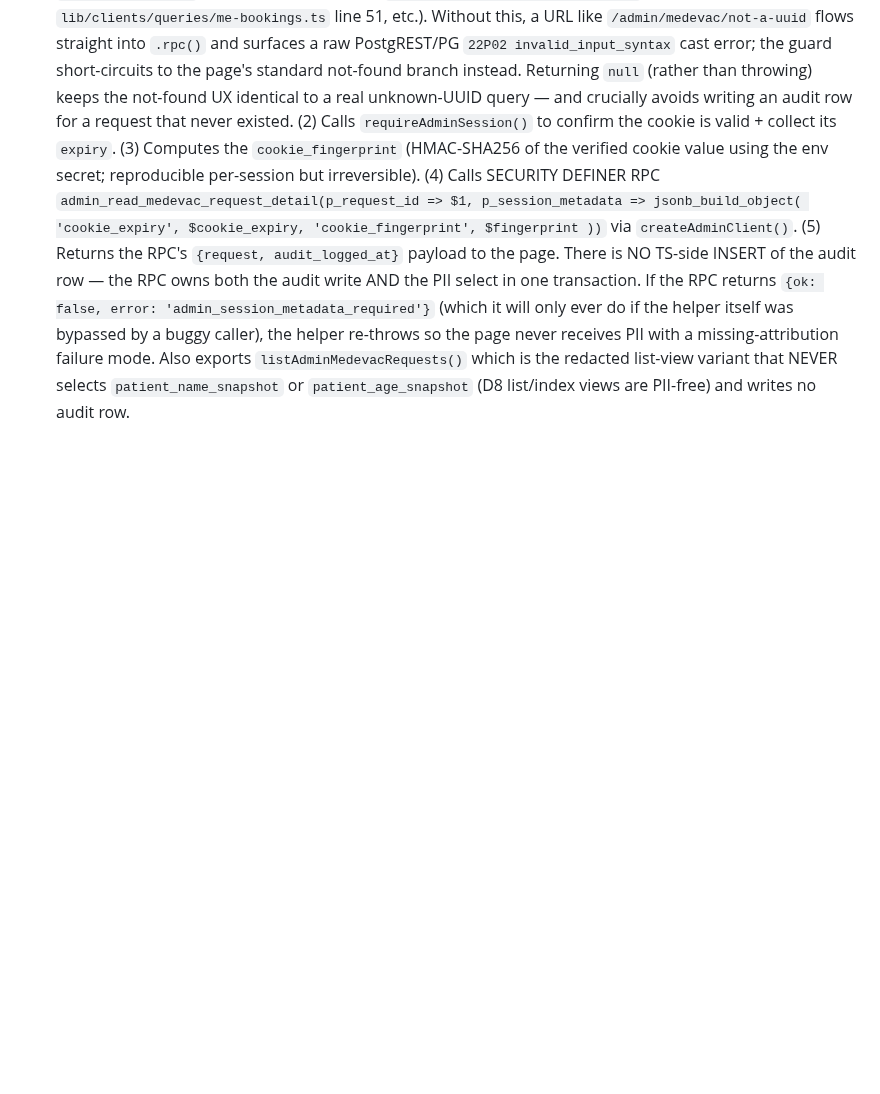
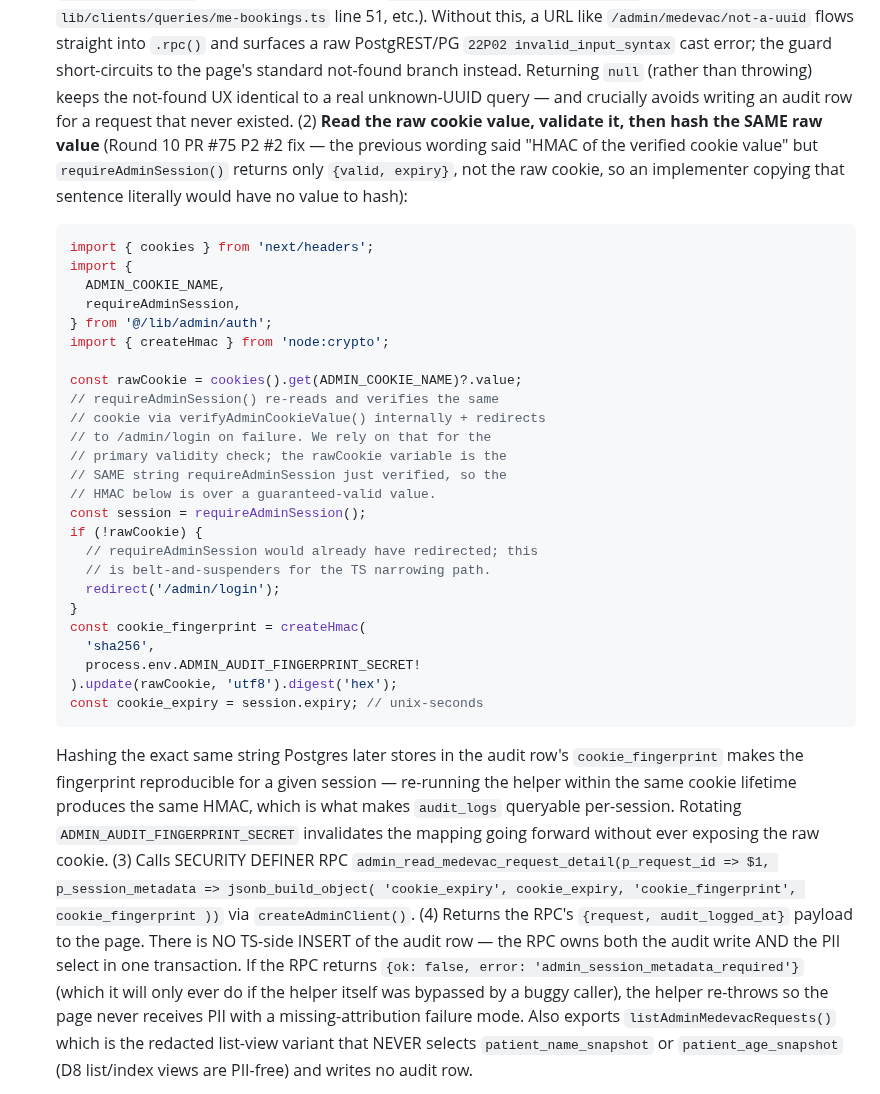
Before and after one commit to alharbib902-del/plan, a Markdown page: aeris/docs/PHASE-12-MEDEVAC-SPEC.md, the part around one of its changes. Drawn GitHub-style; blank space fills up the shorter version.

Commit message:
Phase 12 spec: Codex round 10 fixes (1 P1 + 1 P2)
P1 fix:
- F1: rewrote D8 to remove the "admin-only displays in
  list/index views" wording that contradicted Round 6's
  audited PII surface. Per-actor visibility now splits
  the admin tier into TWO rows:
  (e) admin list/index (/admin/medevac queue, certifications
      matrix, any future admin search/export) — MUST render
      MEV + service_level + condition_severity + route +
      status only; patient_name_snapshot and
      patient_age_snapshot are NEVER selected. PR 1 enforces
      via listAdminMedevacRequests() projection.
  (f) admin detail (/admin/medevac/[id] ONLY) — the single
      audited PII surface, loaded exclusively via
      readAdminMedevacRequestDetail → §4.10 SECURITY DEFINER
      RPC that writes the admin_pii_read row + returns the
      patient-bearing payload in one atomic transaction.
  Any future admin path that needs patient_name MUST go
  through the same RPC; a direct service-role SELECT is now
  an explicit spec violation.

P2 fix:
- F2: spelled out the raw-cookie read step inside the
  admin-pii.ts helper contract. The prior wording said
  "HMAC of the verified cookie value" but
  requireAdminSession() returns only {valid, expiry} — no
  raw cookie. The new step (2) shows the exact TS sequence:
  read `cookies().get(ADMIN_COOKIE_NAME)?.value`, call
  `requireAdminSession()` (which re-verifies the same
  cookie internally via verifyAdminCookieValue), then
  `createHmac('sha256', ADMIN_AUDIT_FINGERPRINT_SECRET)
  .update(rawCookie, 'utf8').digest('hex')` over the SAME
  raw string. Reproducibility of the fingerprint depends
  on hashing the exact value Postgres later stores, which
  this code path now guarantees.

Co-Authored-By: Claude Opus 4.7 (1M context) <noreply@anthropic.com>

````diff
--- a/aeris/docs/PHASE-12-MEDEVAC-SPEC.md
+++ b/aeris/docs/PHASE-12-MEDEVAC-SPEC.md
@@ -1508,17 +1508,55 @@ because `consume_aeris_shield_event` (§4.7) and
   not-found branch instead. Returning `null` (rather than
   throwing) keeps the not-found UX identical to a real
   unknown-UUID query — and crucially avoids writing an
-  audit row for a request that never existed. (2) Calls
-  `requireAdminSession()` to confirm the cookie is valid +
-  collect its `expiry`. (3) Computes the
-  `cookie_fingerprint` (HMAC-SHA256 of the verified cookie
-  value using the env secret; reproducible per-session but
-  irreversible). (4) Calls SECURITY DEFINER RPC
+  audit row for a request that never existed. (2) **Read
+  the raw cookie value, validate it, then hash the SAME
+  raw value** (Round 10 PR #75 P2 #2 fix — the previous
+  wording said "HMAC of the verified cookie value" but
+  `requireAdminSession()` returns only `{valid, expiry}`,
+  not the raw cookie, so an implementer copying that
+  sentence literally would have no value to hash):
+
+  ```typescript
+  import { cookies } from 'next/headers';
+  import {
+    ADMIN_COOKIE_NAME,
+    requireAdminSession,
+  } from '@/lib/admin/auth';
+  import { createHmac } from 'node:crypto';
+
+  const rawCookie = cookies().get(ADMIN_COOKIE_NAME)?.value;
+  // requireAdminSession() re-reads and verifies the same
+  // cookie via verifyAdminCookieValue() internally + redirects
+  // to /admin/login on failure. We rely on that for the
+  // primary validity check; the rawCookie variable is the
+  // SAME string requireAdminSession just verified, so the
+  // HMAC below is over a guaranteed-valid value.
+  const session = requireAdminSession();
+  if (!rawCookie) {
+    // requireAdminSession would already have redirected; this
+    // is belt-and-suspenders for the TS narrowing path.
+    redirect('/admin/login');
+  }
+  const cookie_fingerprint = createHmac(
+    'sha256',
+    process.env.ADMIN_AUDIT_FINGERPRINT_SECRET!
+  ).update(rawCookie, 'utf8').digest('hex');
+  const cookie_expiry = session.expiry; // unix-seconds
+  ```
+
+  Hashing the exact same string Postgres later stores in
+  the audit row's `cookie_fingerprint` makes the
+  fingerprint reproducible for a given session — re-running
+  the helper within the same cookie lifetime produces the
+  same HMAC, which is what makes `audit_logs` queryable
+  per-session. Rotating `ADMIN_AUDIT_FINGERPRINT_SECRET`
+  invalidates the mapping going forward without ever
+  exposing the raw cookie. (3) Calls SECURITY DEFINER RPC
   `admin_read_medevac_request_detail(p_request_id => $1,
   p_session_metadata => jsonb_build_object(
-    'cookie_expiry', $cookie_expiry,
-    'cookie_fingerprint', $fingerprint
-  ))` via `createAdminClient()`. (5) Returns the RPC's
+    'cookie_expiry', cookie_expiry,
+    'cookie_fingerprint', cookie_fingerprint
+  ))` via `createAdminClient()`. (4) Returns the RPC's
   `{request, audit_logged_at}` payload to the page. There
   is NO TS-side INSERT of the audit row — the RPC owns both
   the audit write AND the PII select in one transaction.
````
Also changed, not shown: other parts of aeris/docs/PHASE-12-MEDEVAC-SPEC.md (+1 -1 lines).
